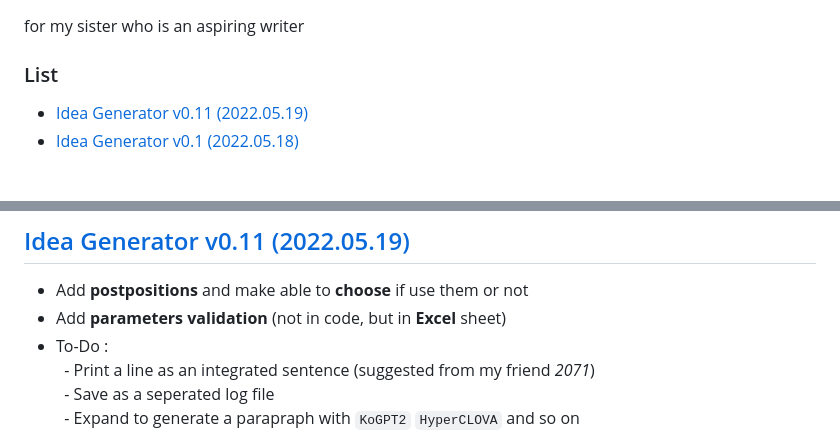
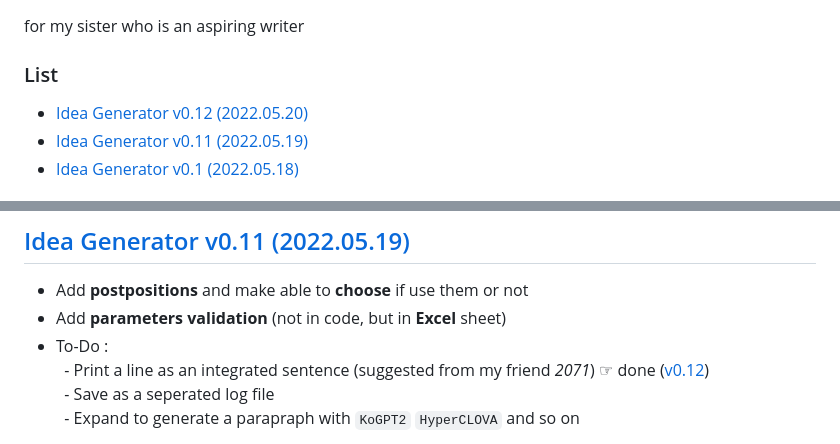
Before and after one commit to kimpro82/MyBabyCare, a Markdown page: IdeaGenerator/README.md, 2 parts joined by grey strips. GitHub-like rendering.

Commit message:
Idea Generator v0.12 : Print a Line as an Integrated Sentence (#18)
* Create IdeaGenerator_v0.12.bas
* Upload GenIdea_v0.12.PNG

* Update README.md

```diff
--- a/IdeaGenerator/README.md
+++ b/IdeaGenerator/README.md
@@ -5,5 +5,6 @@ for my sister who is an aspiring writer
 
 ### List
 
+- [Idea Generator v0.12 (2022.05.20)](#idea-generator-v012-20220520)
 - [Idea Generator v0.11 (2022.05.19)](#idea-generator-v011-20220519)
 - [Idea Generator v0.1 (2022.05.18)](#idea-generator-v01-20220518)
@@ -14,7 +93,7 @@ for my sister who is an aspiring writer
 - Add **postpositions** and make able to **choose** if use them or not
 - Add **parameters validation** (not in code, but in **Excel** sheet)
 - To-Do :
-&nbsp;&nbsp;- Print a line as an integrated sentence (suggested from my friend *2071*)
+&nbsp;&nbsp;- Print a line as an integrated sentence (suggested from my friend *2071*) ☞ done ([v0.12](#idea-generator-v012-20220520))
 &nbsp;&nbsp;- Save as a seperated log file
 &nbsp;&nbsp;- Expand to generate a parapraph with `KoGPT2` `HyperCLOVA` and so on
 
```
Also changed, not shown: other parts of IdeaGenerator/README.md (+78 -0 lines), README.md (+1 -0 lines), IdeaGenerator/Images/GenIdea_v0.12.PNG (added), 1 other file.
